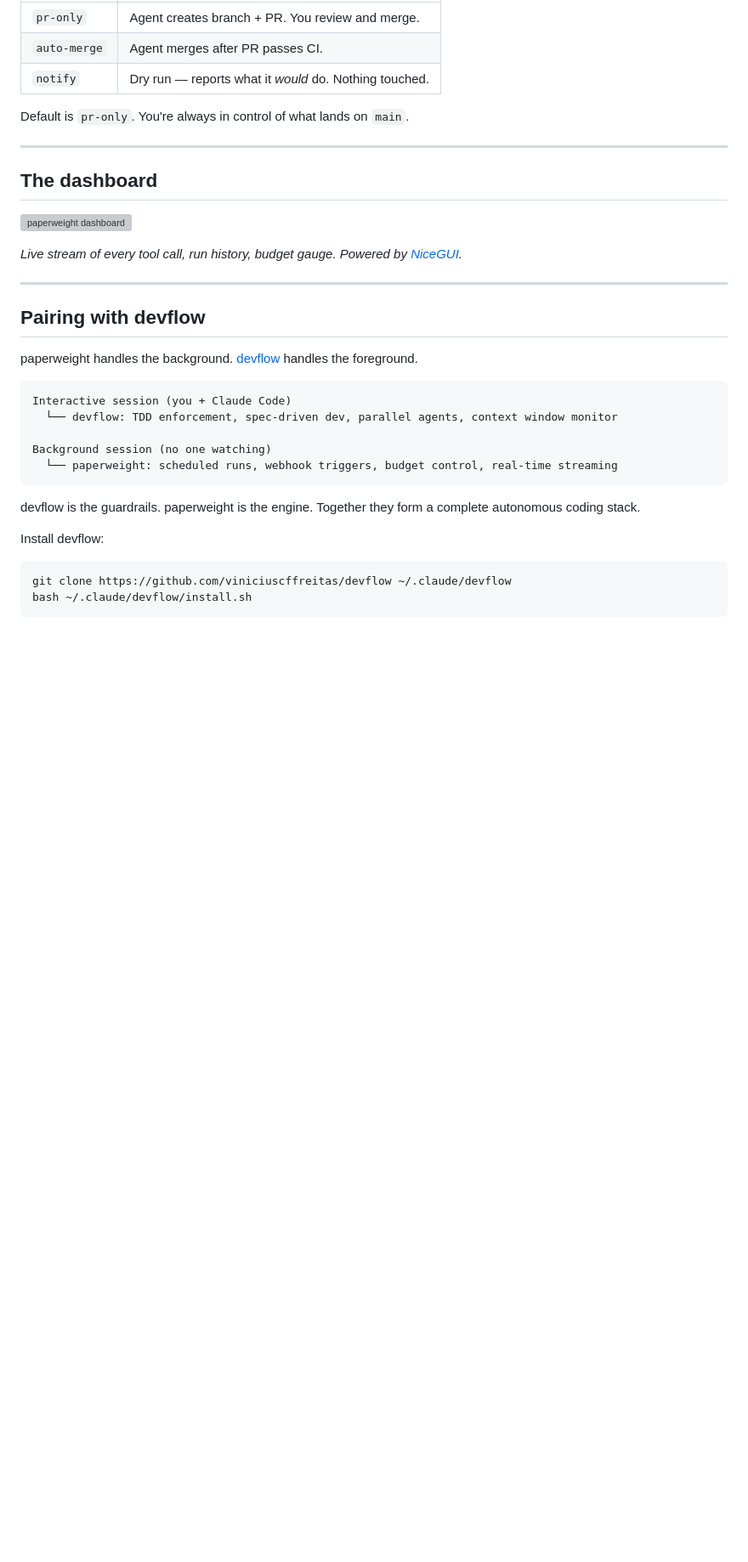
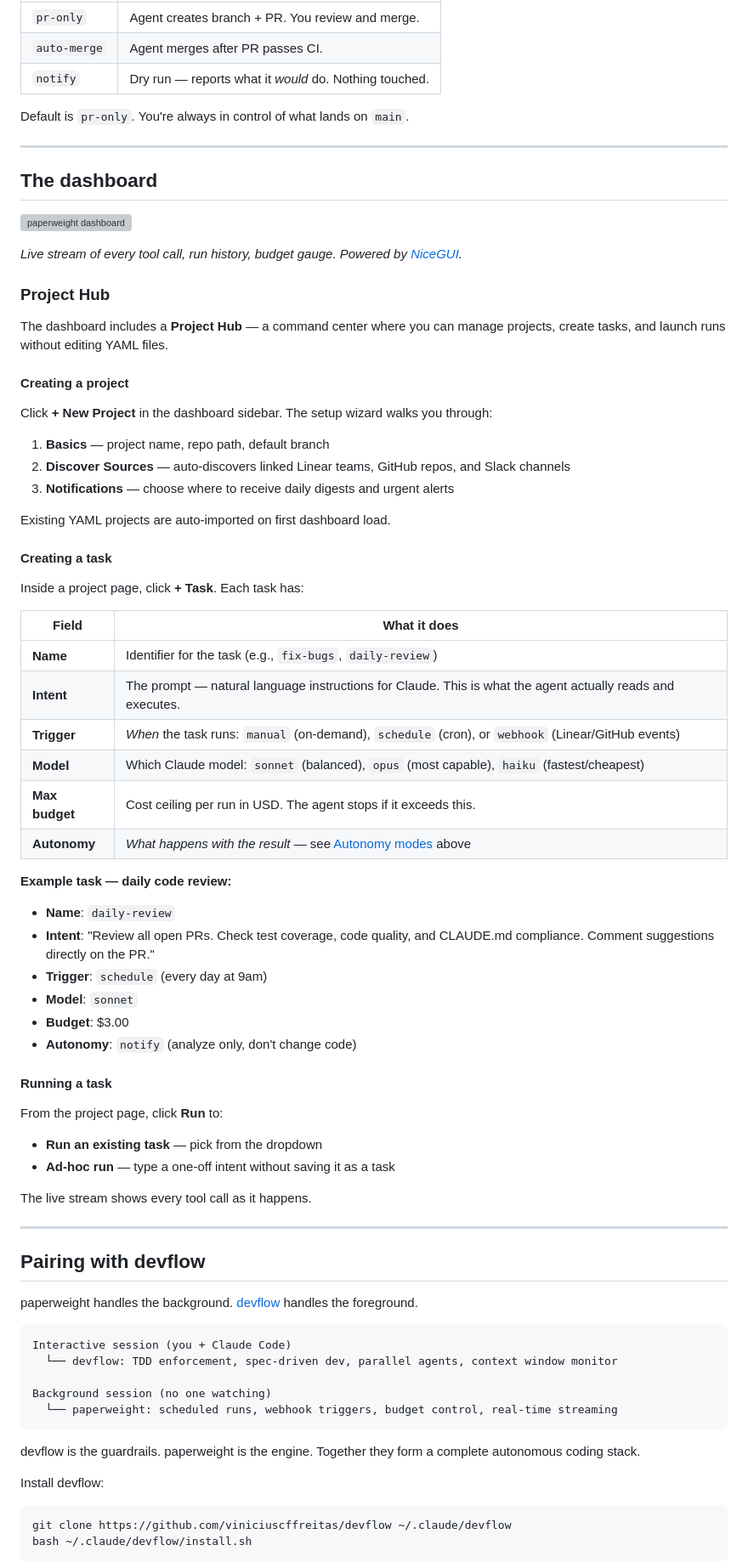
Before and after one commit to viniciuscffreitas/paperweight, a Markdown page: README.md, the part around one of its changes. Shown at 85% size. Rendered like a GitHub page; blank space fills up the shorter version; grey boxes are pictures that could not be loaded.

Commit message:
docs: add Project Hub section to README
Document task creation fields (intent, trigger, autonomy), project
setup wizard, and running tasks from the dashboard. Mark Web UI
roadmap item as complete. Update test count to 299.

Co-Authored-By: Claude Opus 4.6 (1M context) <noreply@anthropic.com>

```diff
--- a/README.md
+++ b/README.md
@@ -261,6 +263,49 @@ Default is `pr-only`. You're always in control of what lands on `main`.
 ![paperweight dashboard](docs/dashboard.png)
 
 *Live stream of every tool call, run history, budget gauge. Powered by [NiceGUI](https://nicegui.io).*
+
+### Project Hub
+
+The dashboard includes a **Project Hub** — a command center where you can manage projects, create tasks, and launch runs without editing YAML files.
+
+#### Creating a project
+
+Click **+ New Project** in the dashboard sidebar. The setup wizard walks you through:
+
+1. **Basics** — project name, repo path, default branch
+2. **Discover Sources** — auto-discovers linked Linear teams, GitHub repos, and Slack channels
+3. **Notifications** — choose where to receive daily digests and urgent alerts
+
+Existing YAML projects are auto-imported on first dashboard load.
+
+#### Creating a task
+
+Inside a project page, click **+ Task**. Each task has:
+
+| Field | What it does |
+|---|---|
+| **Name** | Identifier for the task (e.g., `fix-bugs`, `daily-review`) |
+| **Intent** | The prompt — natural language instructions for Claude. This is what the agent actually reads and executes. |
+| **Trigger** | *When* the task runs: `manual` (on-demand), `schedule` (cron), or `webhook` (Linear/GitHub events) |
+| **Model** | Which Claude model: `sonnet` (balanced), `opus` (most capable), `haiku` (fastest/cheapest) |
+| **Max budget** | Cost ceiling per run in USD. The agent stops if it exceeds this. |
+| **Autonomy** | *What happens with the result* — see [Autonomy modes](#autonomy-modes) above |
+
+**Example task — daily code review:**
+- **Name**: `daily-review`
+- **Intent**: "Review all open PRs. Check test coverage, code quality, and CLAUDE.md compliance. Comment suggestions directly on the PR."
+- **Trigger**: `schedule` (every day at 9am)
+- **Model**: `sonnet`
+- **Budget**: $3.00
+- **Autonomy**: `notify` (analyze only, don't change code)
+
+#### Running a task
+
+From the project page, click **Run** to:
+- **Run an existing task** — pick from the dropdown
+- **Ad-hoc run** — type a one-off intent without saving it as a task
+
+The live stream shows every tool call as it happens.
 
 ---
 
```
Also changed, not shown: other parts of README.md (+4 -2 lines).
